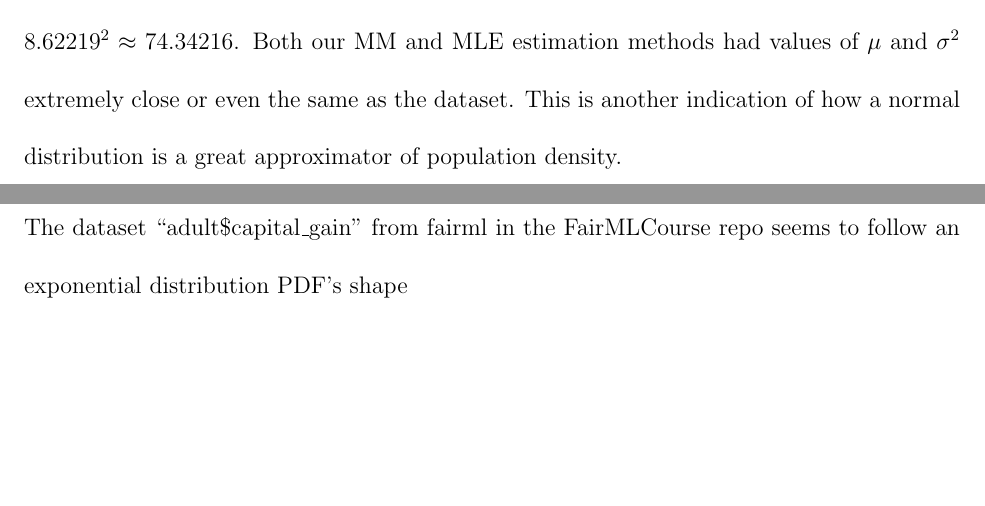
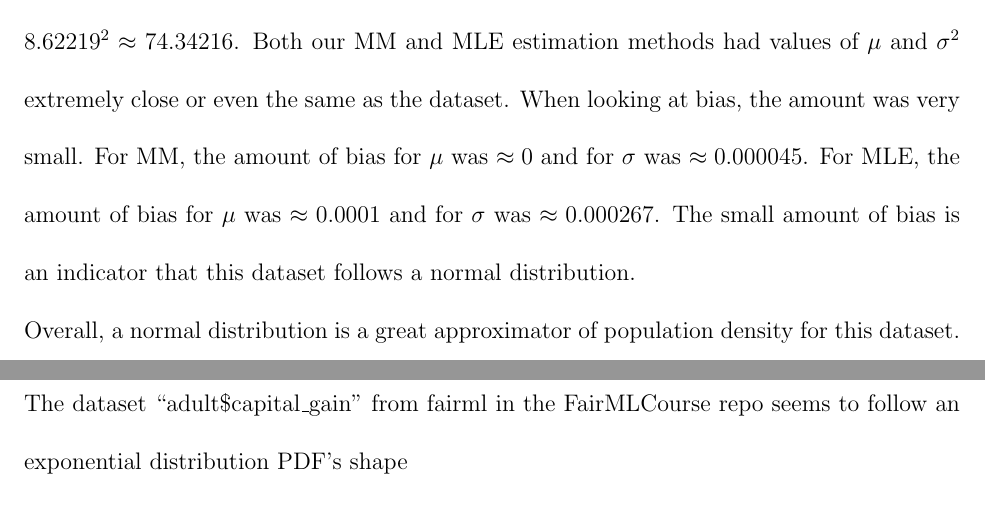
Before and after one commit to bfedkiw6/Statistical-Modeling, a LaTeX document (term_project/ProjectReport.tex): two parts of pages 10 and 11 of 23, joined at a grey line, cut so that both start at the same text, the shorter picture padded with empty space. Compiled offline with pdfLaTeX.

Commit message:
Edited project report normal section

```diff
--- a/term_project/ProjectReport.tex
+++ b/term_project/ProjectReport.tex
@@ -85,7 +85,8 @@ Once again each case has its pros and cons, so it is hard to define which one is
 
 \newpage
 \noindent
-In both the MM and MLE estimation methods, the values for $\mu$ and $\sigma$ were fairly close to one another. When looking at a normal distribution, one looks at the parameters of population mean and variance, $\mu$ and $\sigma^2$. From the data, the mean is $156.1726$ and the variance is $ 8.62219^2 \approx 74.34216$. Both our MM and MLE estimation methods had values of $\mu$ and $\sigma^2$ extremely close or even the same as the dataset. This is another indication of how a normal distribution is a great approximator of population density.
+In both the MM and MLE estimation methods, the values for $\mu$ and $\sigma$ were fairly close to one another. When looking at a normal distribution, one looks at the parameters of population mean and variance, $\mu$ and $\sigma^2$. From the data, the mean is $156.1726$ and the variance is $ 8.62219^2 \approx 74.34216$. Both our MM and MLE estimation methods had values of $\mu$ and $\sigma^2$ extremely close or even the same as the dataset. When looking at bias, the amount was very small. For MM, the amount of bias for $\mu$ was $\approx 0$ and for $\sigma$ was $\approx 0.000045$. For MLE, the amount of bias for $\mu$ was $\approx 0.0001$ and for $\sigma$ was $\approx 0.000267$. The small amount of bias is an indicator that this dataset follows a normal distribution. \\
+Overall, a normal distribution is a great approximator of population density for this dataset.
 
 % Exponential Family
 \newpage
```
